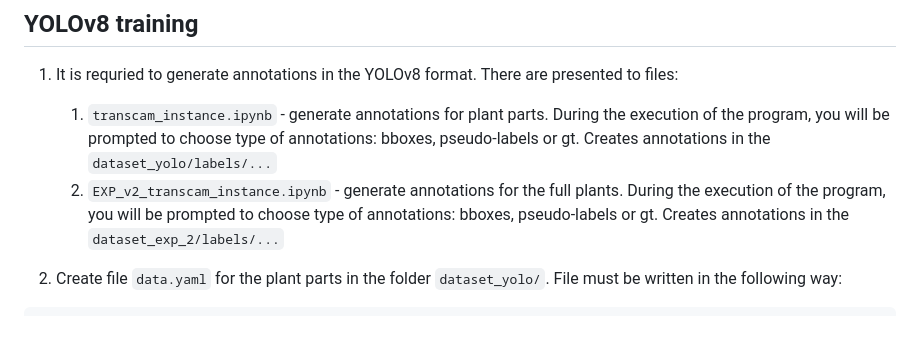
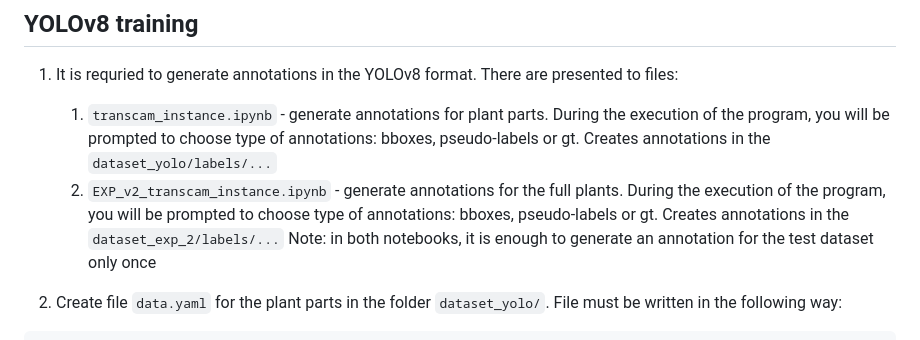
Before and after one commit to SemenSop/OOB_WSIS, a Markdown page: README.md, the part around the change. Drawn GitHub-style.

````diff
--- a/README.md
+++ b/README.md
@@ -70,6 +70,7 @@ image name | label
 1. It is requried to generate annotations in the YOLOv8 format. There are presented to files:
    1) `transcam_instance.ipynb` - generate annotations for plant parts. During the execution of the program, you will be prompted to choose type of annotations: bboxes, pseudo-labels or gt. Creates annotations in the `dataset_yolo/labels/...`
    2) `EXP_v2_transcam_instance.ipynb` - generate annotations for the full plants. During the execution of the program, you will be prompted to choose type of annotations: bboxes, pseudo-labels or gt. Creates annotations in the `dataset_exp_2/labels/...`
+   Note: in both notebooks, it is enough to generate an annotation for the test dataset only once
 
 2. Create file `data.yaml` for the plant parts in the folder `dataset_yolo/`. File must be written in the following way:
 ```
````
